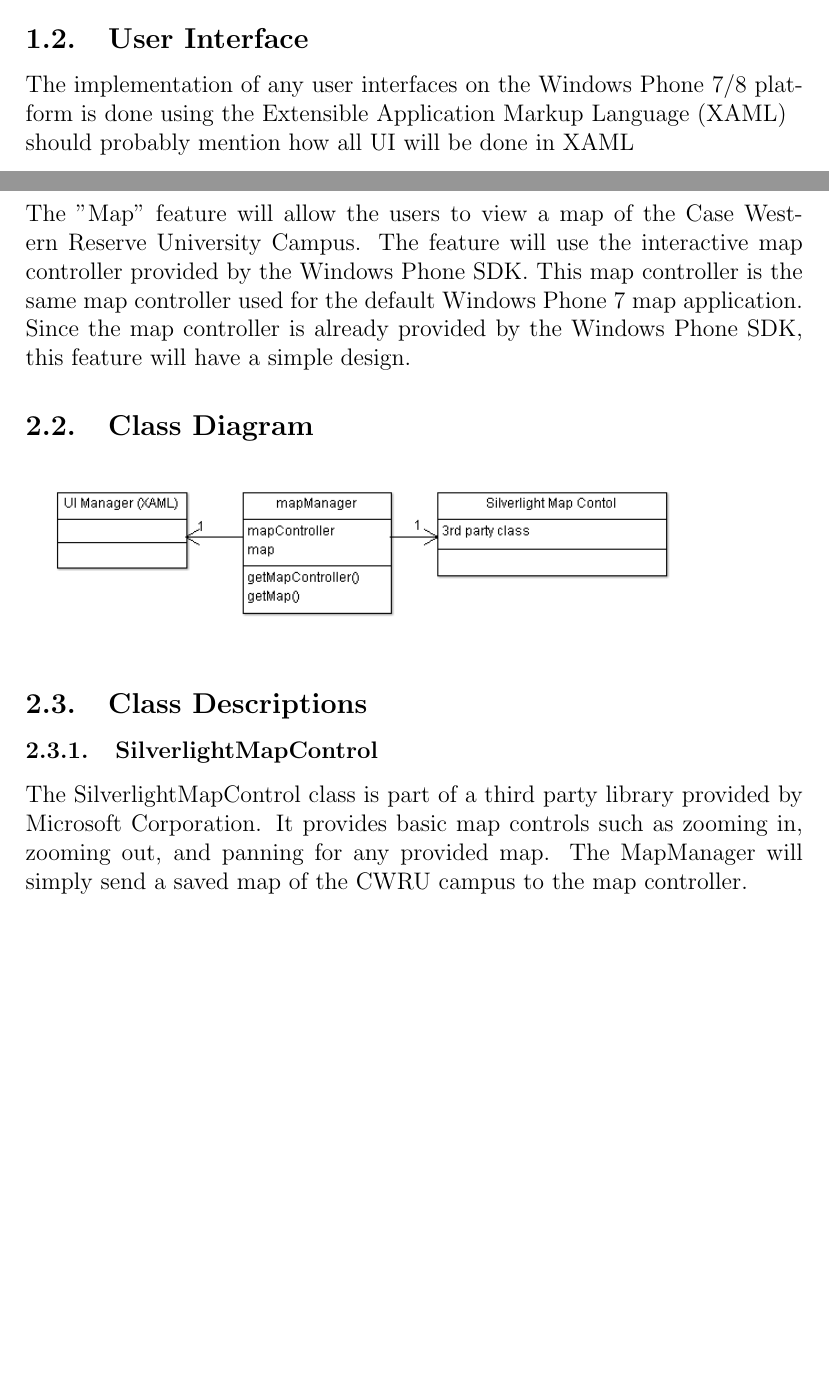
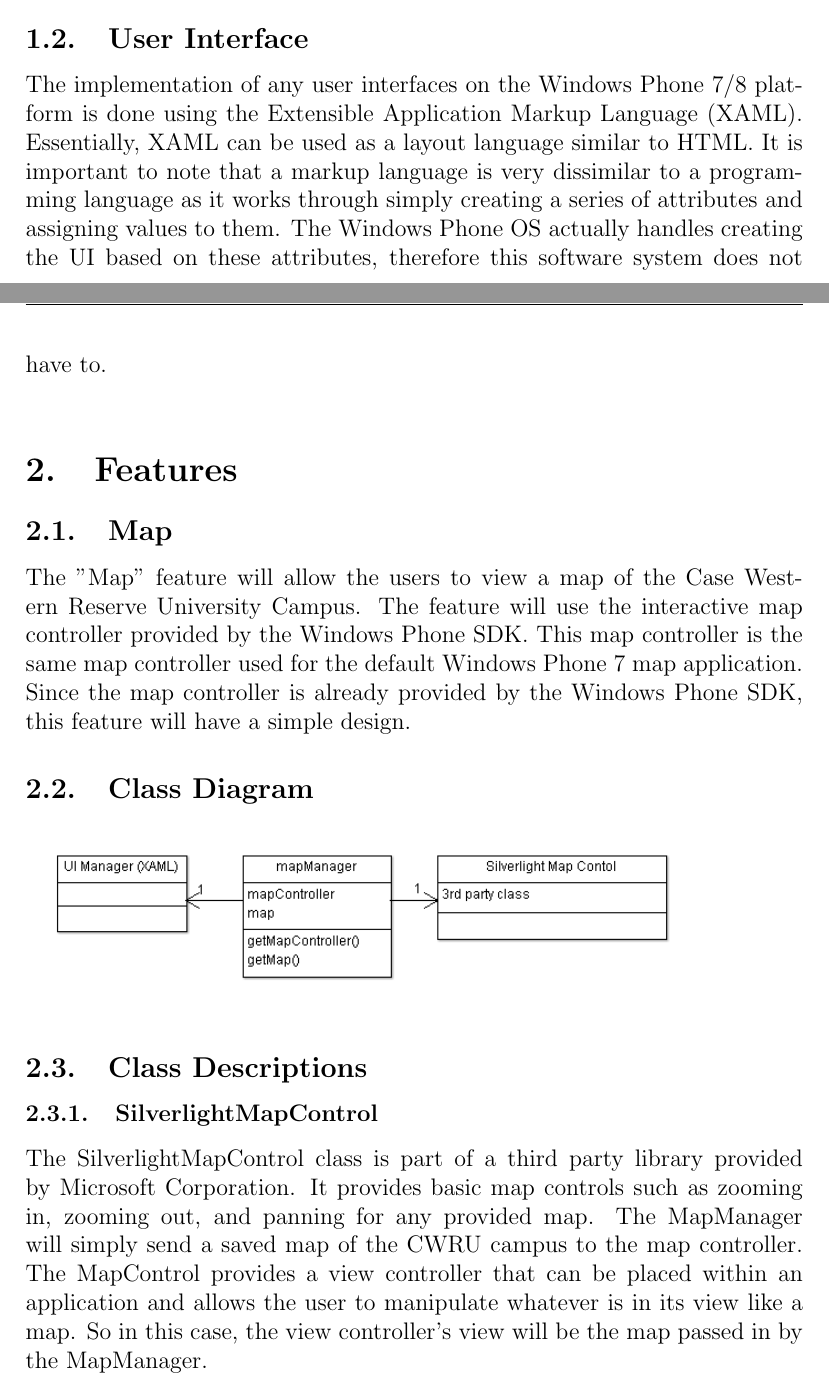
Before and after one commit to jasonkuster/EECS-393, a LaTeX document (DD/Design Document.tex): two parts of pages 3 and 4 of 5, joined at a grey line, cut so that both start at the same text, the shorter picture padded with empty space. Compiled offline with pdfLaTeX.

Commit message:
Updated UI section

```diff
--- a/DD/Design Document.tex
+++ b/DD/Design Document.tex
@@ -48,9 +48,8 @@ Long & 10/6/2012 & Initial Outline & 1.0 initial\\
 The \emph{CWRUtility} application is essentially a collection of CWRU-related features that allows for easy, centralized access to each of the features. The complete list of features and their description can be found in the \emph{CWRUtility} SRS. Since this software system can be easily broken down into separate, uncoupled features, the design of the overall system is also broken down. Each feature will have it's own design, documented below in the "Features" section, that will operate independently of the other features. The only exception to this rule is the "StartPage" feature, which can also be seen as the overall application manager. Explained in detail below, the "StartPage" feature will be responsible for navigating the system to the different features and controlling any communication between the features. The figure below shows the various components of the system and how they are linked. This diagram could be seen as the highest level of design for the system.
 \includegraphics[width=120mm]{OverallCD.png}
 \subsection{User Interface}
-The implementation of any user interfaces on the Windows Phone 7/8 platform is done using the Extensible Application Markup Language (XAML)
+The implementation of any user interfaces on the Windows Phone 7/8 platform is done using the Extensible Application Markup Language (XAML). Essentially, XAML can be used as a layout language similar to HTML. It is important to note that a markup language is very dissimilar to a programming language as it works through simply creating a series of attributes and assigning values to them. The Windows Phone OS actually handles creating the UI based on these attributes, therefore this software system does not have to.
 \\
-should probably mention how all UI will be done in XAML\\
 \section{Features}
 \subsection{Map}
 The "Map" feature will allow the users to view a map of the Case Western Reserve University Campus. The feature will use the interactive map controller provided by the Windows Phone SDK. This map controller is the same map controller used for the default Windows Phone 7 map application. Since the map controller is already provided by the Windows Phone SDK, this feature will have a simple design.
@@ -58,5 +57,5 @@ The "Map" feature will allow the users to view a map of the Case Western Reserve
 \includegraphics[width=120mm]{MapCD.png}
 \subsection{Class Descriptions}
 \subsubsection{SilverlightMapControl}
-The SilverlightMapControl class is part of a third party library provided by Microsoft Corporation. It provides basic map controls such as zooming in, zooming out, and panning for any provided map. The MapManager will simply send a saved map of the CWRU campus to the map controller.
+The SilverlightMapControl class is part of a third party library provided by Microsoft Corporation. It provides basic map controls such as zooming in, zooming out, and panning for any provided map. The MapManager will simply send a saved map of the CWRU campus to the map controller. The MapControl provides a view controller that can be placed within an application and allows the user to manipulate whatever is in its view like a map. So in this case, the view controller's view will be the map passed in by the MapManager.
 \subsubsection{MapManager}
```
Also changed, not shown: DD/Design Document.tex (2 more changed lines).
